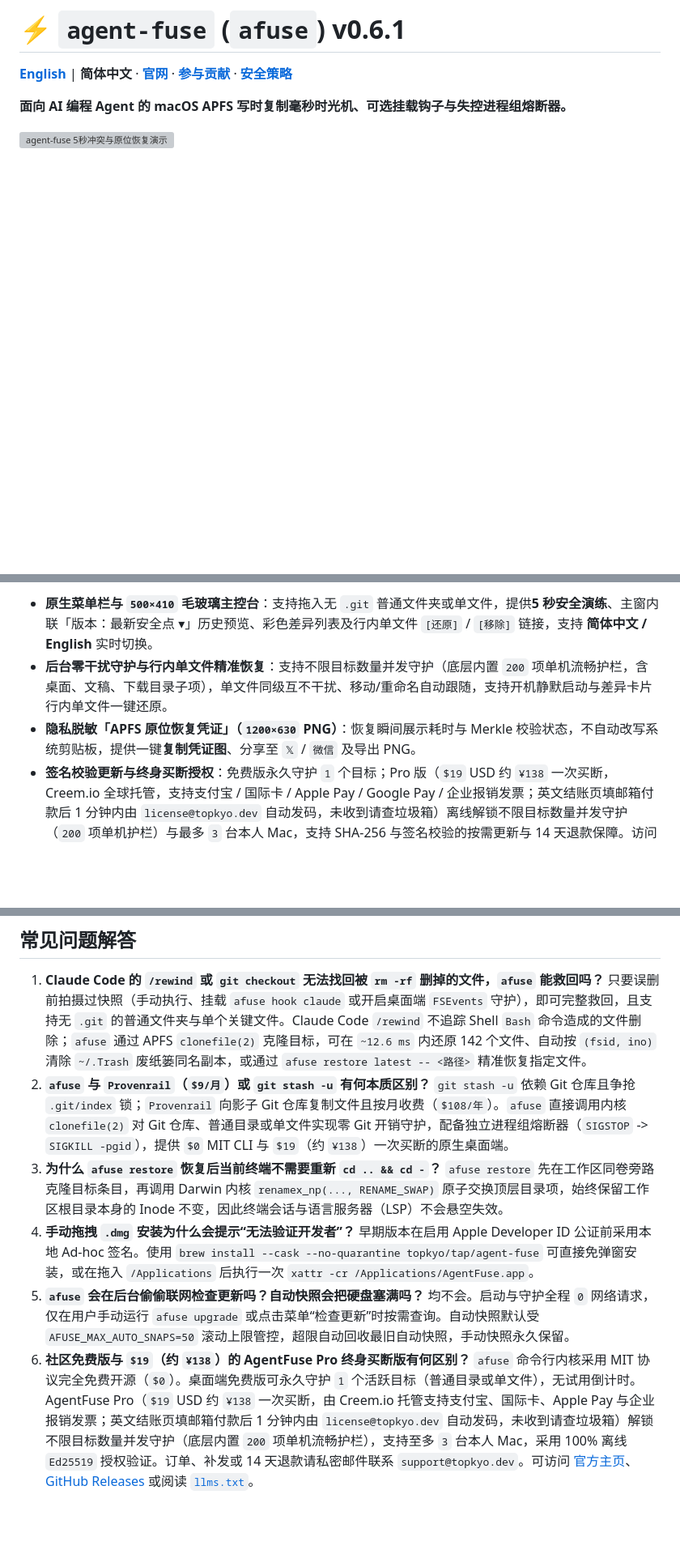
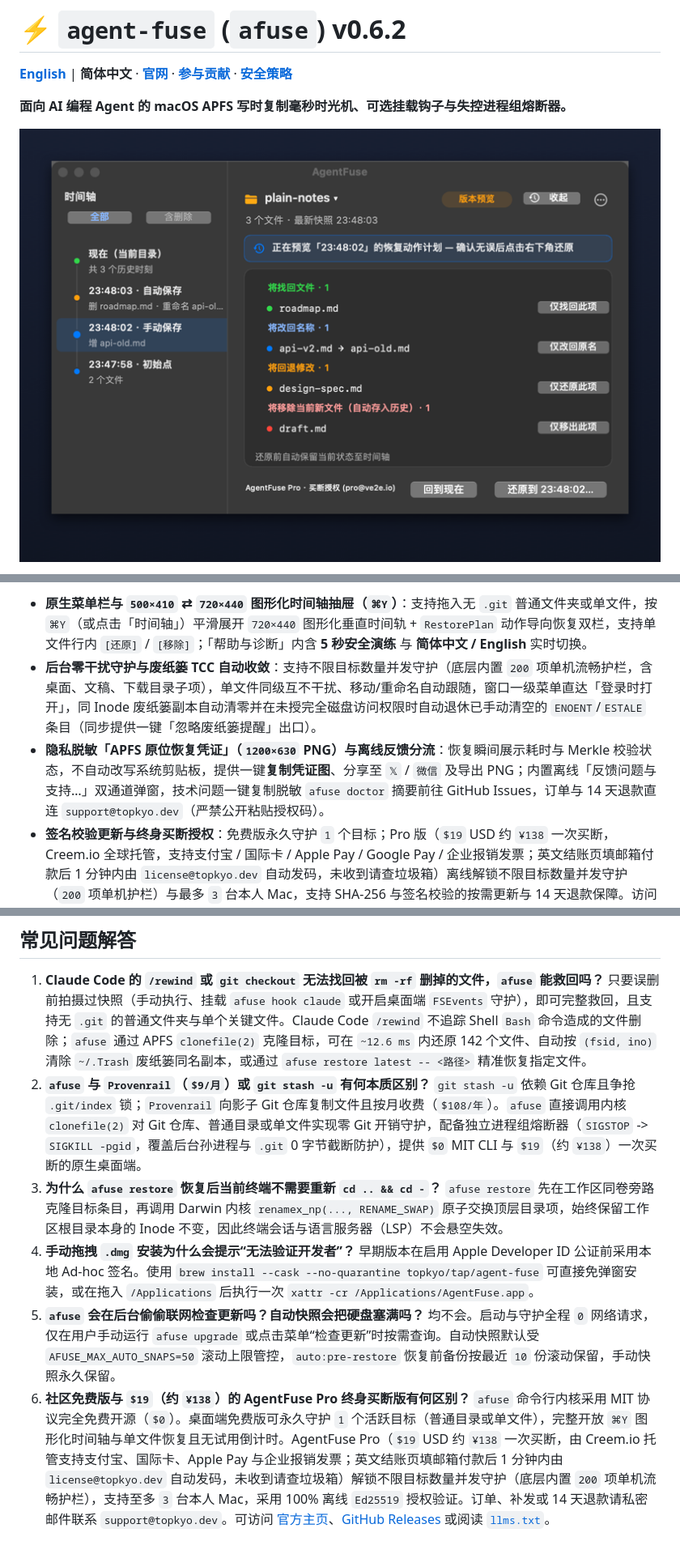
Before and after one commit to topkyo/agent-fuse, a Markdown page: README.zh-CN.md, 3 parts joined by grey strips. Shown at 81% size. Rendered like a GitHub page; pictures changed too: assets/app-preview.png (added); blank space fills up the shorter version; grey boxes are pictures that could not be loaded.

Commit message:
chore(release): prepare v0.6.2 docs, llms.txt, and real app preview screenshot

```diff
--- a/README.zh-CN.md
+++ b/README.zh-CN.md
@@ -1,8 +1,8 @@
-# ⚡️ `agent-fuse` (`afuse`) v0.6.1
+# ⚡️ `agent-fuse` (`afuse`) v0.6.2
 
 **[English](./README.md)** | **简体中文** · **[官网](https://agentfuse.topkyo.dev/)** · **[参与贡献](./CONTRIBUTING.md)** · **[安全策略](./SECURITY.md)**
 
 **面向 AI 编程 Agent 的 macOS APFS 写时复制毫秒时光机、可选挂载钩子与失控进程组熔断器。**
 
-![agent-fuse 5秒冲突与原位恢复演示](./assets/conflict-demo.svg)
+![AgentFuse 原生 AppKit 主控窗口与 ⌘Y 图形化时间轴](./assets/app-preview.png)
 
@@ -88,7 +93,7 @@ afuse upgrade --check         # 仅在手动执行时查询 GitHub Releases 新
 
-- **原生菜单栏与 `500×410` 毛玻璃主控台**：支持拖入无 `.git` 普通文件夹或单文件，提供**5 秒安全演练**、主窗内联「版本：最新安全点 ▾」历史预览、彩色差异列表及行内单文件 `[还原]` / `[移除]` 链接，支持 **简体中文 / English** 实时切换。
-- **后台零干扰守护与行内单文件精准恢复**：支持不限目标数量并发守护（底层内置 `200` 项单机流畅护栏，含桌面、文稿、下载目录子项），单文件同级互不干扰、移动/重命名自动跟随，支持开机静默启动与差异卡片行内单文件一键还原。
-- **隐私脱敏「APFS 原位恢复凭证」（`1200×630` PNG）**：恢复瞬间展示耗时与 Merkle 校验状态，不自动改写系统剪贴板，提供一键**复制凭证图**、分享至 `𝕏` / `微信` 及导出 PNG。
+- **原生菜单栏与 `500×410` ⇄ `720×440` 图形化时间轴抽屉（`⌘Y`）**：支持拖入无 `.git` 普通文件夹或单文件，按 `⌘Y`（或点击「时间轴」）平滑展开 `720×440` 图形化垂直时间轨 + `RestorePlan` 动作导向恢复双栏，支持单文件行内 `[还原]` / `[移除]`；「帮助与诊断」内含 **5 秒安全演练** 与 **简体中文 / English** 实时切换。
+- **后台零干扰守护与废纸篓 TCC 自动收敛**：支持不限目标数量并发守护（底层内置 `200` 项单机流畅护栏，含桌面、文稿、下载目录子项），单文件同级互不干扰、移动/重命名自动跟随，窗口一级菜单直达「登录时打开」，同 Inode 废纸篓副本自动清零并在未授完全磁盘访问权限时自动退休已手动清空的 `ENOENT`/`ESTALE` 条目（同步提供一键「忽略废纸篓提醒」出口）。
+- **隐私脱敏「APFS 原位恢复凭证」（`1200×630` PNG）与离线反馈分流**：恢复瞬间展示耗时与 Merkle 校验状态，不自动改写系统剪贴板，提供一键**复制凭证图**、分享至 `𝕏` / `微信` 及导出 PNG；内置离线「反馈问题与支持…」双通道弹窗，技术问题一键复制脱敏 `afuse doctor` 摘要前往 GitHub Issues，订单与 14 天退款直连 `support@topkyo.dev`（严禁公开粘贴授权码）。
 - **签名校验更新与终身买断授权**：免费版永久守护 `1` 个目标；Pro 版（`$19` USD 约 `¥138` 一次买断，Creem.io 全球托管，支持支付宝 / 国际卡 / Apple Pay / Google Pay / 企业报销发票；英文结账页填邮箱付款后 1 分钟内由 `license@topkyo.dev` 自动发码，未收到请查垃圾箱）离线解锁不限目标数量并发守护（`200` 项单机护栏）与最多 `3` 台本人 Mac，支持 SHA-256 与签名校验的按需更新与 14 天退款保障。访问 [官方主页 agentfuse.topkyo.dev](https://agentfuse.topkyo.dev/) 或 [下载通用 DMG](https://github.com/topkyo/agent-fuse/releases/latest)；订单、发码与退款请私密邮件联系 `support@topkyo.dev`。
 
 ---
@@ -112,12 +117,12 @@ afuse upgrade --check         # 仅在手动执行时查询 GitHub Releases 新
 1. **Claude Code 的 `/rewind` 或 `git checkout` 无法找回被 `rm -rf` 删掉的文件，`afuse` 能救回吗？**
    只要误删前拍摄过快照（手动执行、挂载 `afuse hook claude` 或开启桌面端 `FSEvents` 守护），即可完整救回，且支持无 `.git` 的普通文件夹与单个关键文件。Claude Code `/rewind` 不追踪 Shell `Bash` 命令造成的文件删除；`afuse` 通过 APFS `clonefile(2)` 克隆目标，可在 `~12.6 ms` 内还原 142 个文件、自动按 `(fsid, ino)` 清除 `~/.Trash` 废纸篓同名副本，或通过 `afuse restore latest -- <路径>` 精准恢复指定文件。
 2. **`afuse` 与 `Provenrail`（`$9/月`）或 `git stash -u` 有何本质区别？**
-   `git stash -u` 依赖 Git 仓库且争抢 `.git/index` 锁；`Provenrail` 向影子 Git 仓库复制文件且按月收费（`$108/年`）。`afuse` 直接调用内核 `clonefile(2)` 对 Git 仓库、普通目录或单文件实现零 Git 开销守护，配备独立进程组熔断器（`SIGSTOP` -> `SIGKILL -pgid`），提供 `$0` MIT CLI 与 `$19`（约 `¥138`）一次买断的原生桌面端。
+   `git stash -u` 依赖 Git 仓库且争抢 `.git/index` 锁；`Provenrail` 向影子 Git 仓库复制文件且按月收费（`$108/年`）。`afuse` 直接调用内核 `clonefile(2)` 对 Git 仓库、普通目录或单文件实现零 Git 开销守护，配备独立进程组熔断器（`SIGSTOP` -> `SIGKILL -pgid`，覆盖后台孙进程与 `.git` 0 字节截断防护），提供 `$0` MIT CLI 与 `$19`（约 `¥138`）一次买断的原生桌面端。
 3. **为什么 `afuse restore` 恢复后当前终端不需要重新 `cd .. && cd -`？**
    `afuse restore` 先在工作区同卷旁路克隆目标条目，再调用 Darwin 内核 `renamex_np(..., RENAME_SWAP)` 原子交换顶层目录项，始终保留工作区根目录本身的 Inode 不变，因此终端会话与语言服务器（LSP）不会悬空失效。
 4. **手动拖拽 `.dmg` 安装为什么会提示“无法验证开发者”？**
    早期版本在启用 Apple Developer ID 公证前采用本地 Ad-hoc 签名。使用 `brew install --cask --no-quarantine topkyo/tap/agent-fuse` 可直接免弹窗安装，或在拖入 `/Applications` 后执行一次 `xattr -cr /Applications/AgentFuse.app`。
 5. **`afuse` 会在后台偷偷联网检查更新吗？自动快照会把硬盘塞满吗？**
-   均不会。启动与守护全程 `0` 网络请求，仅在用户手动运行 `afuse upgrade` 或点击菜单“检查更新”时按需查询。自动快照默认受 `AFUSE_MAX_AUTO_SNAPS=50` 滚动上限管控，超限自动回收最旧自动快照，手动快照永久保留。
+   均不会。启动与守护全程 `0` 网络请求，仅在用户手动运行 `afuse upgrade` 或点击菜单“检查更新”时按需查询。自动快照默认受 `AFUSE_MAX_AUTO_SNAPS=50` 滚动上限管控，`auto:pre-restore` 恢复前备份按最近 `10` 份滚动保留，手动快照永久保留。
 6. **社区免费版与 `$19`（约 `¥138`）的 AgentFuse Pro 终身买断版有何区别？**
-   `afuse` 命令行内核采用 MIT 协议完全免费开源（`$0`）。桌面端免费版可永久守护 `1` 个活跃目标（普通目录或单文件），无试用倒计时。AgentFuse Pro（`$19` USD 约 `¥138` 一次买断，由 Creem.io 托管支持支付宝、国际卡、Apple Pay 与企业报销发票；英文结账页填邮箱付款后 1 分钟内由 `license@topkyo.dev` 自动发码，未收到请查垃圾箱）解锁不限目标数量并发守护（底层内置 `200` 项单机流畅护栏），支持至多 `3` 台本人 Mac，采用 100% 离线 `Ed25519` 授权验证。订单、补发或 14 天退款请私密邮件联系 `support@topkyo.dev`。可访问 [官方主页](https://agentfuse.topkyo.dev/)、[GitHub Releases](https://github.com/topkyo/agent-fuse/releases/latest) 或阅读 [`llms.txt`](./llms.txt)。
+   `afuse` 命令行内核采用 MIT 协议完全免费开源（`$0`）。桌面端免费版可永久守护 `1` 个活跃目标（普通目录或单文件），完整开放 `⌘Y` 图形化时间轴与单文件恢复且无试用倒计时。AgentFuse Pro（`$19` USD 约 `¥138` 一次买断，由 Creem.io 托管支持支付宝、国际卡、Apple Pay 与企业报销发票；英文结账页填邮箱付款后 1 分钟内由 `license@topkyo.dev` 自动发码，未收到请查垃圾箱）解锁不限目标数量并发守护（底层内置 `200` 项单机流畅护栏），支持至多 `3` 台本人 Mac，采用 100% 离线 `Ed25519` 授权验证。订单、补发或 14 天退款请私密邮件联系 `support@topkyo.dev`。可访问 [官方主页](https://agentfuse.topkyo.dev/)、[GitHub Releases](https://github.com/topkyo/agent-fuse/releases/latest) 或阅读 [`llms.txt`](./llms.txt)。
```
Also changed, not shown: other parts of README.zh-CN.md (+16 -11 lines), README.md (+25 -20 lines), 3 other files.
